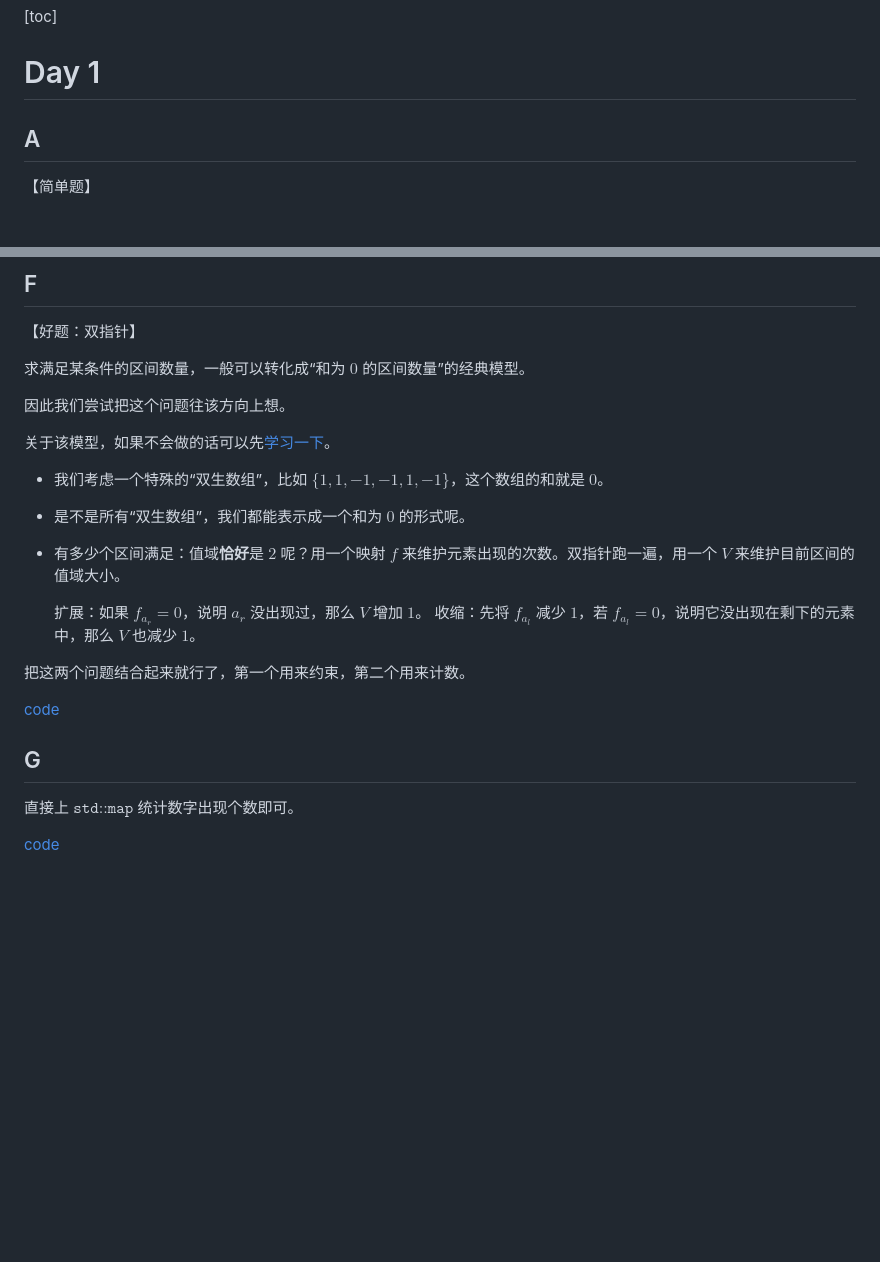
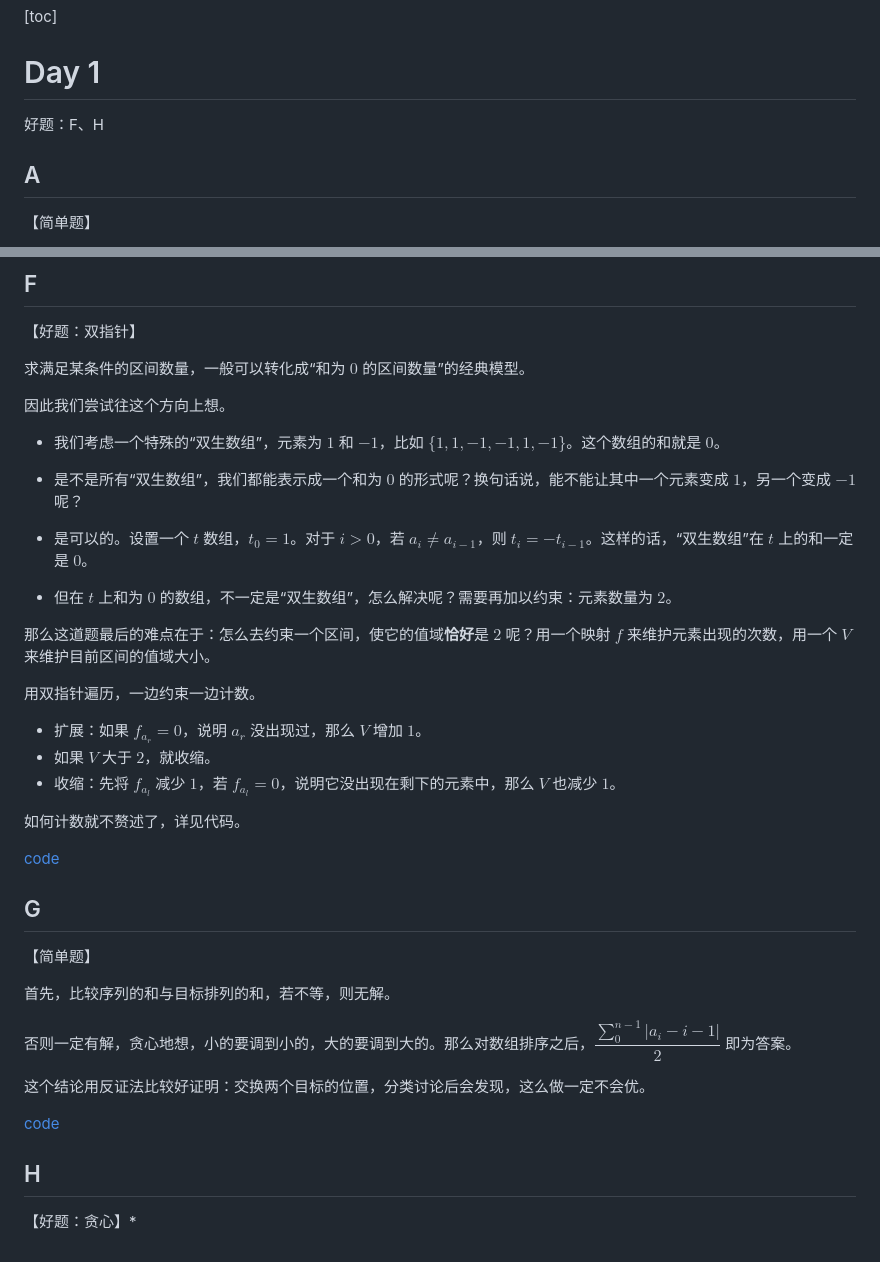
Before and after one commit to nopostpone/sync2024, a Markdown page: sol/nowcoder/2025 牛客寒假营.md, 2 parts joined by grey strips. Drawn GitHub-style; blank space fills up the shorter version.

Commit message:
<update> nc winter 2025

```diff
--- a/sol/nowcoder/2025 牛客寒假营.md
+++ b/sol/nowcoder/2025 牛客寒假营.md
@@ -4,6 +4,8 @@
 [toc]
 
 # Day 1
+
+好题：F、H
 
 ## A
 
@@ -74,25 +76,41 @@
 
 求满足某条件的区间数量，一般可以转化成“和为 $0$ 的区间数量”的经典模型。
 
-因此我们尝试把这个问题往该方向上想。
+因此我们尝试往这个方向上想。
 
-关于该模型，如果不会做的话可以先[学习一下]()。
+- 我们考虑一个特殊的“双生数组”，元素为 $1$ 和 $-1$，比如 $\{1,1,-1,-1,1,-1\}$。这个数组的和就是 $0$。
 
-- 我们考虑一个特殊的“双生数组”，比如 $\{1,1,-1,-1,1,-1\}$，这个数组的和就是 $0$。
+- 是不是所有“双生数组”，我们都能表示成一个和为 $0$ 的形式呢？换句话说，能不能让其中一个元素变成 $1$，另一个变成 $-1$ 呢？
 
-- 是不是所有“双生数组”，我们都能表示成一个和为 $0$ 的形式呢。
+- 是可以的。设置一个 $t$ 数组，$t_0=1$。对于 $i>0$，若 $a_i \neq a_{i-1}$，则 $t_i=-t_{i-1}$。这样的话，“双生数组”在 $t$ 上的和一定是 $0$。
 
-- 有多少个区间满足：值域**恰好**是 $2$ 呢？用一个映射 $f$ 来维护元素出现的次数。双指针跑一遍，用一个 $V$ 来维护目前区间的值域大小。
+- 但在 $t$ 上和为 $0$ 的数组，不一定是“双生数组”，怎么解决呢？需要再加以约束：元素数量为 $2$。
 
-    扩展：如果 $f_{a_r} = 0$，说明 $a_r$ 没出现过，那么 $V$ 增加 $1$。
-    收缩：先将 $f_{a_l}$ 减少 $1$，若 $f_{a_l} = 0$，说明它没出现在剩下的元素中，那么 $V$ 也减少 $1$。
+那么这道题最后的难点在于：怎么去约束一个区间，使它的值域**恰好**是 $2$ 呢？用一个映射 $f$ 来维护元素出现的次数，用一个 $V$ 来维护目前区间的值域大小。
 
-把这两个问题结合起来就行了，第一个用来约束，第二个用来计数。
+用双指针遍历，一边约束一边计数。
+
+- 扩展：如果 $f_{a_r} = 0$，说明 $a_r$ 没出现过，那么 $V$ 增加 $1$。
+- 如果 $V$ 大于 $2$，就收缩。
+- 收缩：先将 $f_{a_l}$ 减少 $1$，若 $f_{a_l} = 0$，说明它没出现在剩下的元素中，那么 $V$ 也减少 $1$。
+
+如何计数就不赘述了，详见代码。
 
 [code](https://ac.nowcoder.com/acm/contest/view-submission?submissionId=75263326)
 
 ## G
 
-直接上 $\texttt{std::map}$ 统计数字出现个数即可。
+【简单题】
+
+首先，比较序列的和与目标排列的和，若不等，则无解。
+
+否则一定有解，贪心地想，小的要调到小的，大的要调到大的。那么对数组排序之后，$\dfrac{\sum_0^{n - 1}{|a_i - i - 1|}}2$ 即为答案。
+
+这个结论用反证法比较好证明：交换两个目标的位置，分类讨论后会发现，这么做一定不会优。
 
 [code](https://ac.nowcoder.com/acm/contest/view-submission?submissionId=74968538)
+
+
+## H
+
+【好题：贪心】*
```
